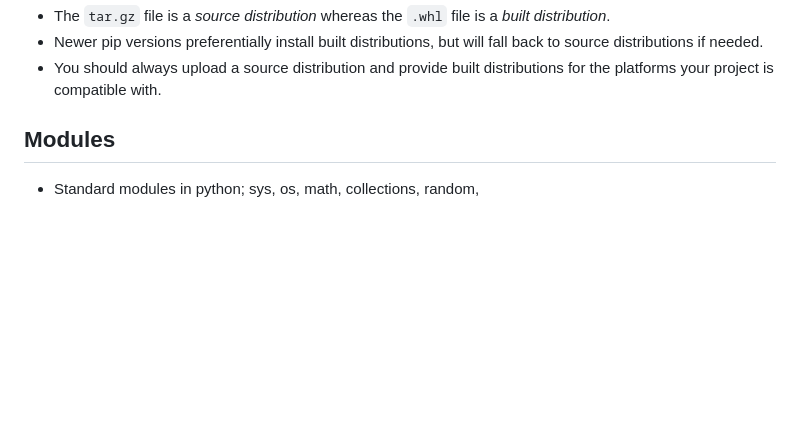
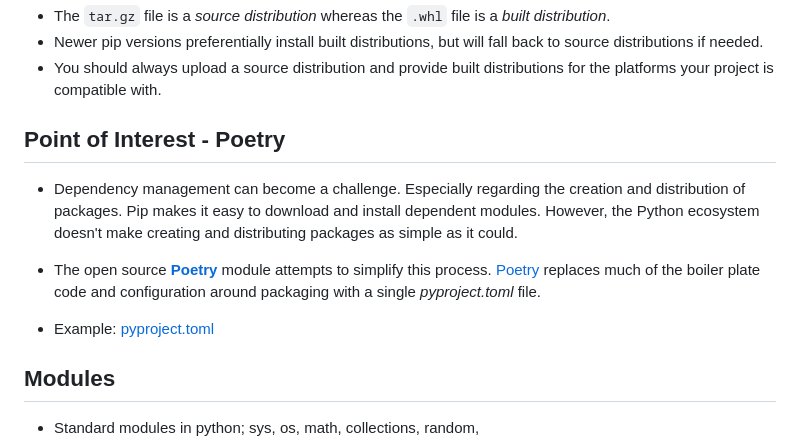
Before and after one commit to iroshanvidanage/python, a Markdown page: oop/README.md, the part around the change. Rendered like a GitHub page; blank space fills up the shorter version.

Commit message:
Add | python poetry

```diff
--- a/oop/README.md
+++ b/oop/README.md
@@ -235,6 +235,14 @@ python3 -m build
 - The `tar.gz` file is a *source distribution* whereas the `.whl` file is a *built distribution*.
 - Newer pip versions preferentially install built distributions, but will fall back to source distributions if needed.
 - You should always upload a source distribution and provide built distributions for the platforms your project is compatible with.
+
+
+## Point of Interest - Poetry
+
+- Dependency management can become a challenge. Especially regarding the creation and distribution of packages. Pip makes it easy to download and install dependent modules. However, the Python ecosystem doesn't make creating and distributing packages as simple as it could.
+- The open source [**Poetry**](https://python-poetry.org) module attempts to simplify this process. [Poetry](https://github.com/python-poetry/poetry) replaces much of the boiler plate code and configuration around packaging with a single *pyproject.toml* file.
+
+- Example: [pyproject.toml](./packaging/poetry_pyproject.toml)
 
 
 ## Modules
```
